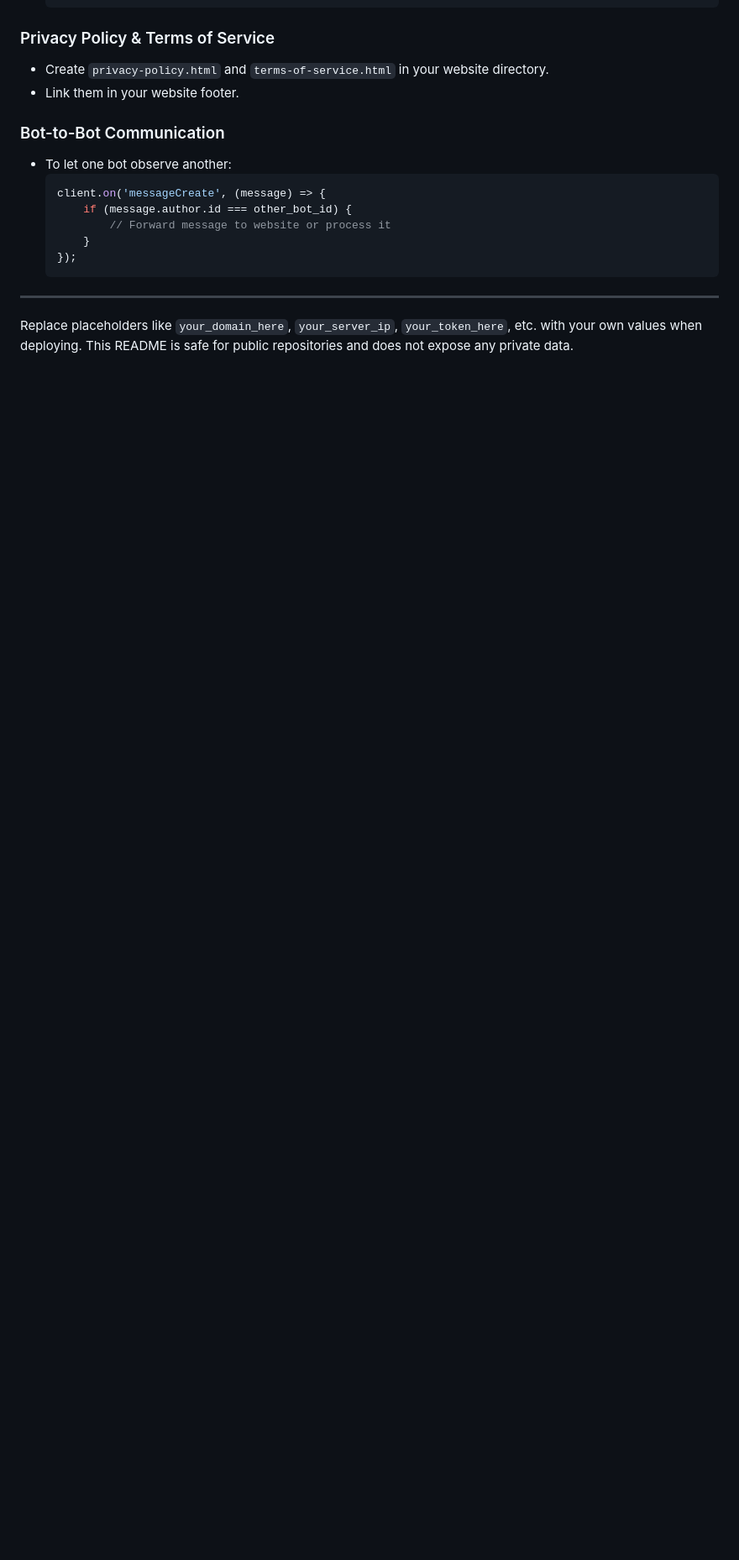
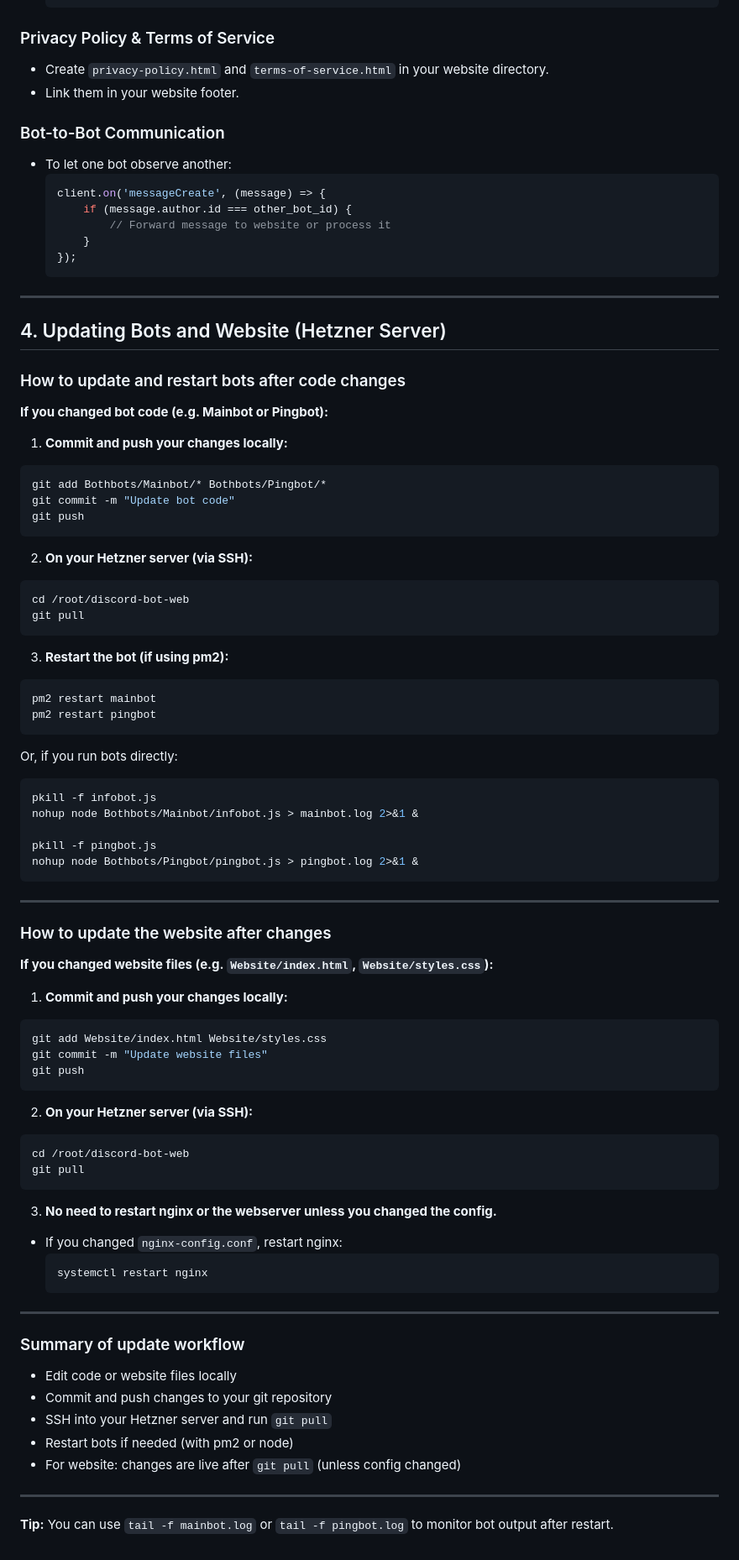
Before and after one commit to molaskidata/discord-bot-web, a Markdown page: README.md, the part around the change. Shown at 84% size. Drawn GitHub-style; blank space fills up the shorter version.

````diff
--- a/README.md
+++ b/README.md
@@ -194,4 +194,77 @@ If you get an error like `Cannot find module 'discord.js'` when starting the bot
 
 ---
 
-Replace placeholders like `your_domain_here`, `your_server_ip`, `your_token_here`, etc. with your own values when deploying. This README is safe for public repositories and does not expose any private data.
+
+
+## 4. Updating Bots and Website (Hetzner Server)
+
+### How to update and restart bots after code changes
+
+**If you changed bot code (e.g. Mainbot or Pingbot):**
+
+1. **Commit and push your changes locally:**
+  ```bash
+  git add Bothbots/Mainbot/* Bothbots/Pingbot/*
+  git commit -m "Update bot code"
+  git push
+  ```
+
+2. **On your Hetzner server (via SSH):**
+  ```bash
+  cd /root/discord-bot-web
+  git pull
+  ```
+
+3. **Restart the bot (if using pm2):**
+  ```bash
+  pm2 restart mainbot
+  pm2 restart pingbot
+  ```
+  Or, if you run bots directly:
+  ```bash
+  pkill -f infobot.js
+  nohup node Bothbots/Mainbot/infobot.js > mainbot.log 2>&1 &
+
+  pkill -f pingbot.js
+  nohup node Bothbots/Pingbot/pingbot.js > pingbot.log 2>&1 &
+  ```
+
+---
+
+### How to update the website after changes
+
+**If you changed website files (e.g. `Website/index.html`, `Website/styles.css`):**
+
+1. **Commit and push your changes locally:**
+  ```bash
+  git add Website/index.html Website/styles.css
+  git commit -m "Update website files"
+  git push
+  ```
+
+2. **On your Hetzner server (via SSH):**
+  ```bash
+  cd /root/discord-bot-web
+  git pull
+  ```
+
+3. **No need to restart nginx or the webserver unless you changed the config.**
+  - If you changed `nginx-config.conf`, restart nginx:
+    ```bash
+    systemctl restart nginx
+    ```
+
+---
+
+### Summary of update workflow
+
+- Edit code or website files locally
+- Commit and push changes to your git repository
+- SSH into your Hetzner server and run `git pull`
+- Restart bots if needed (with pm2 or node)
+- For website: changes are live after `git pull` (unless config changed)
+
+---
+
+**Tip:**
+You can use `tail -f mainbot.log` or `tail -f pingbot.log` to monitor bot output after restart.
````
